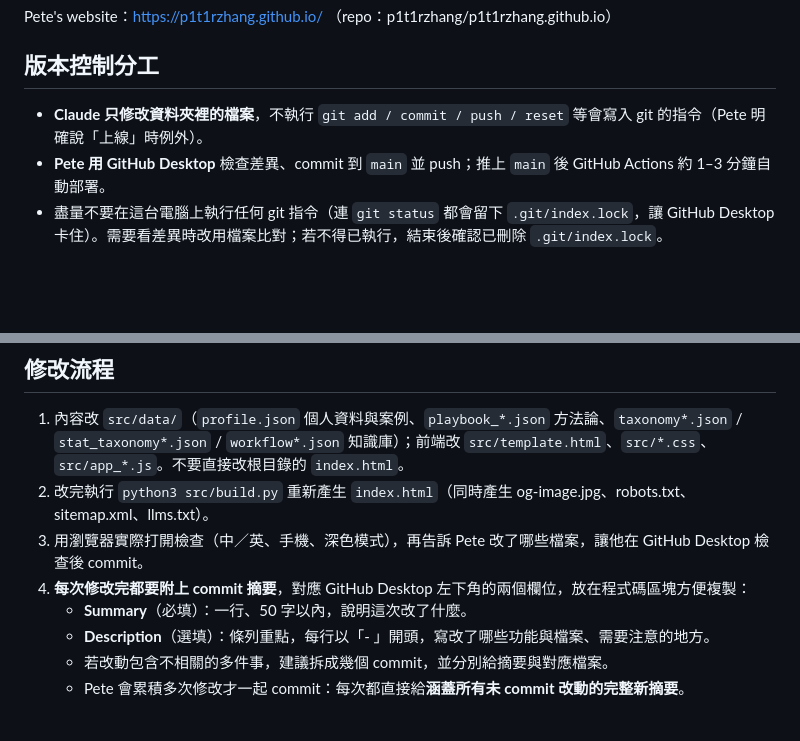
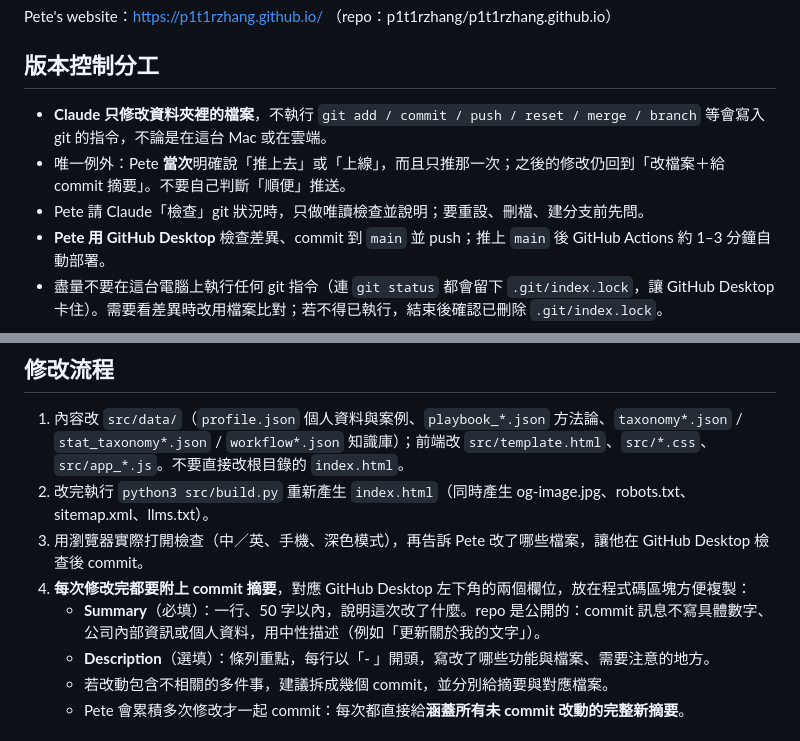
Before and after one commit to p1t1rzhang/p1t1rzhang.github.io, a Markdown page: CLAUDE.md, 2 parts joined by grey strips. Drawn GitHub-style; blank space fills up the shorter version.

Commit message:
CLAUDE.md：補充 git 操作與 commit 訊息規則

```diff
--- a/CLAUDE.md
+++ b/CLAUDE.md
@@ -3,7 +3,9 @@
 Pete's website：https://p1t1rzhang.github.io/ （repo：p1t1rzhang/p1t1rzhang.github.io）
 
 ## 版本控制分工
-- **Claude 只修改資料夾裡的檔案**，不執行 `git add / commit / push / reset` 等會寫入 git 的指令（Pete 明確說「上線」時例外）。
+- **Claude 只修改資料夾裡的檔案**，不執行 `git add / commit / push / reset / merge / branch` 等會寫入 git 的指令，不論是在這台 Mac 或在雲端。
+- 唯一例外：Pete **當次**明確說「推上去」或「上線」，而且只推那一次；之後的修改仍回到「改檔案＋給 commit 摘要」。不要自己判斷「順便」推送。
+- Pete 請 Claude「檢查」git 狀況時，只做唯讀檢查並說明；要重設、刪檔、建分支前先問。
 - **Pete 用 GitHub Desktop** 檢查差異、commit 到 `main` 並 push；推上 `main` 後 GitHub Actions 約 1–3 分鐘自動部署。
 - 盡量不要在這台電腦上執行任何 git 指令（連 `git status` 都會留下 `.git/index.lock`，讓 GitHub Desktop 卡住）。需要看差異時改用檔案比對；若不得已執行，結束後確認已刪除 `.git/index.lock`。
 
@@ -17,7 +19,7 @@ Pete's website：https://p1t1rzhang.github.io/ （repo：p1t1rzhang/p1t1rzhang.g
 2. 改完執行 `python3 src/build.py` 重新產生 `index.html`（同時產生 og-image.jpg、robots.txt、sitemap.xml、llms.txt）。
 3. 用瀏覽器實際打開檢查（中／英、手機、深色模式），再告訴 Pete 改了哪些檔案，讓他在 GitHub Desktop 檢查後 commit。
 4. **每次修改完都要附上 commit 摘要**，對應 GitHub Desktop 左下角的兩個欄位，放在程式碼區塊方便複製：
-   - **Summary**（必填）：一行、50 字以內，說明這次改了什麼。
+   - **Summary**（必填）：一行、50 字以內，說明這次改了什麼。repo 是公開的：commit 訊息不寫具體數字、公司內部資訊或個人資料，用中性描述（例如「更新關於我的文字」）。
    - **Description**（選填）：條列重點，每行以「- 」開頭，寫改了哪些功能與檔案、需要注意的地方。
    - 若改動包含不相關的多件事，建議拆成幾個 commit，並分別給摘要與對應檔案。
    - Pete 會累積多次修改才一起 commit：每次都直接給**涵蓋所有未 commit 改動的完整新摘要**。
```
